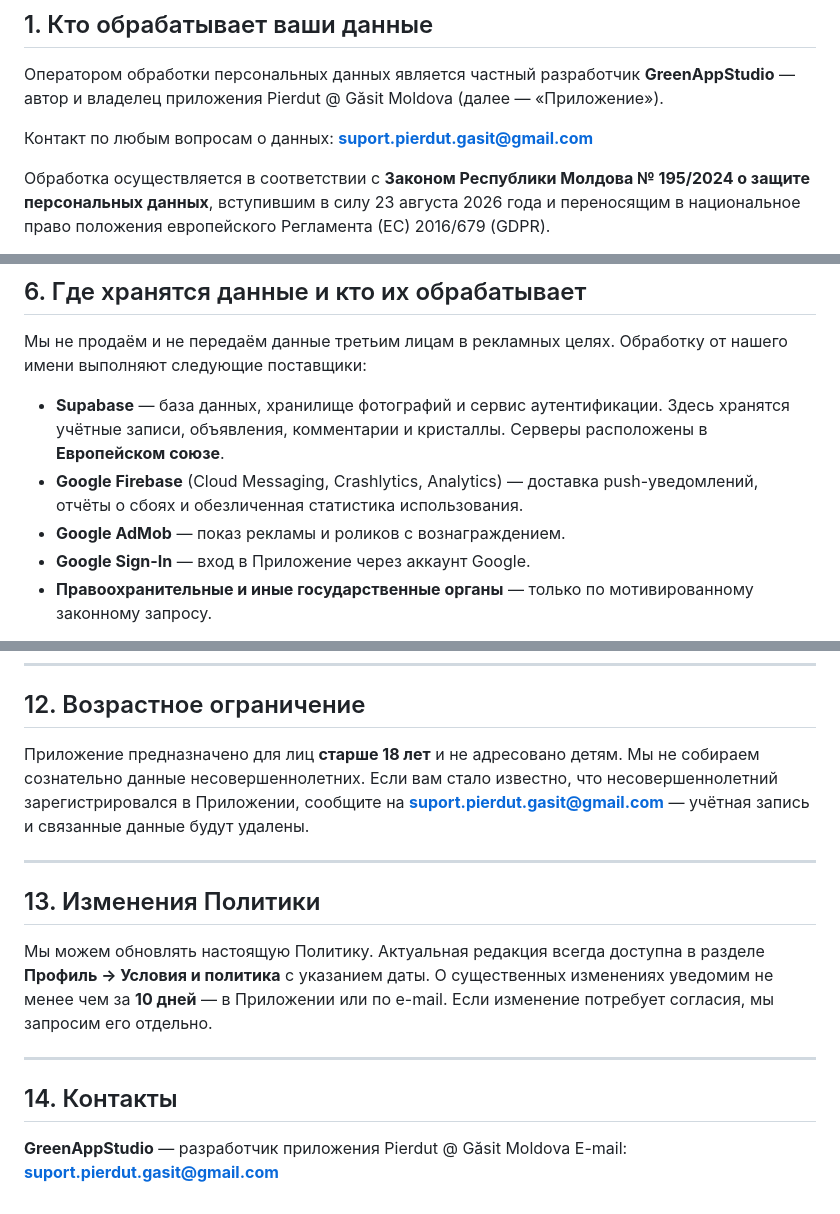
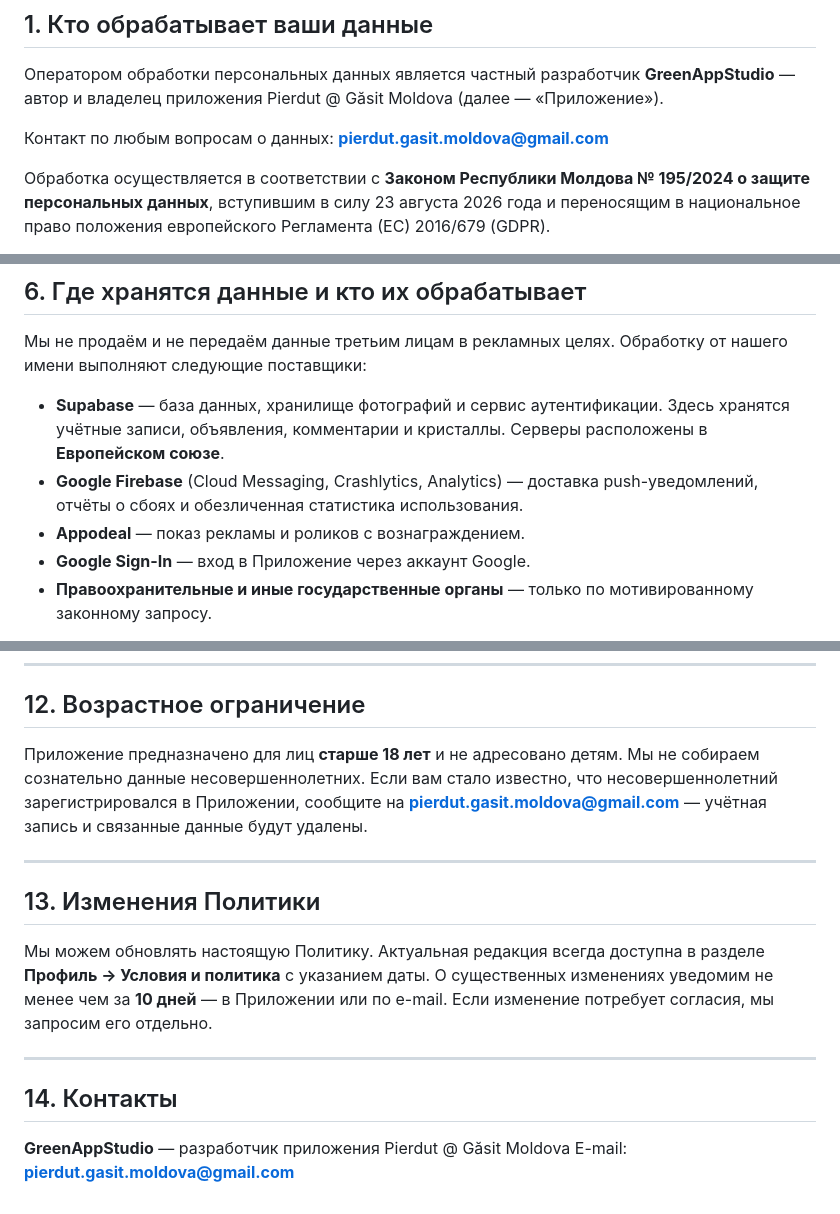
Before and after one commit to GreenDen123/pierdut.gasit.moldova, a Markdown page: privacy_ru.md, 3 parts joined by grey strips. Rendered like a GitHub page.

```diff
--- a/privacy_ru.md
+++ b/privacy_ru.md
@@ -10,7 +10,7 @@
 
 Оператором обработки персональных данных является частный разработчик **GreenAppStudio** — автор и владелец приложения Pierdut @ Găsit Moldova (далее — «Приложение»).
 
-Контакт по любым вопросам о данных: **suport.pierdut.gasit@gmail.com**
+Контакт по любым вопросам о данных: **pierdut.gasit.moldova@gmail.com**
 
 Обработка осуществляется в соответствии с **Законом Республики Молдова № 195/2024 о защите персональных данных**, вступившим в силу 23 августа 2026 года и переносящим в национальное право положения европейского Регламента (ЕС) 2016/679 (GDPR).
 
@@ -88,7 +88,7 @@
 
 - **Supabase** — база данных, хранилище фотографий и сервис аутентификации. Здесь хранятся учётные записи, объявления, комментарии и кристаллы. Серверы расположены в **Европейском союзе**.
 - **Google Firebase** (Cloud Messaging, Crashlytics, Analytics) — доставка push-уведомлений, отчёты о сбоях и обезличенная статистика использования.
-- **Google AdMob** — показ рекламы и роликов с вознаграждением.
+- **Appodeal** — показ рекламы и роликов с вознаграждением.
 - **Google Sign-In** — вход в Приложение через аккаунт Google.
 - **Правоохранительные и иные государственные органы** — только по мотивированному законному запросу.
 
@@ -155,7 +155,7 @@
 
 ## 12. Возрастное ограничение
 
-Приложение предназначено для лиц **старше 18 лет** и не адресовано детям. Мы не собираем сознательно данные несовершеннолетних. Если вам стало известно, что несовершеннолетний зарегистрировался в Приложении, сообщите на **suport.pierdut.gasit@gmail.com** — учётная запись и связанные данные будут удалены.
+Приложение предназначено для лиц **старше 18 лет** и не адресовано детям. Мы не собираем сознательно данные несовершеннолетних. Если вам стало известно, что несовершеннолетний зарегистрировался в Приложении, сообщите на **pierdut.gasit.moldova@gmail.com** — учётная запись и связанные данные будут удалены.
 
 ---
 
@@ -168,4 +168,4 @@
 ## 14. Контакты
 
 **GreenAppStudio** — разработчик приложения Pierdut @ Găsit Moldova
-E-mail: **suport.pierdut.gasit@gmail.com**
+E-mail: **pierdut.gasit.moldova@gmail.com**
```
Also changed, not shown: other parts of privacy_ru.md (+2 -2 lines).
